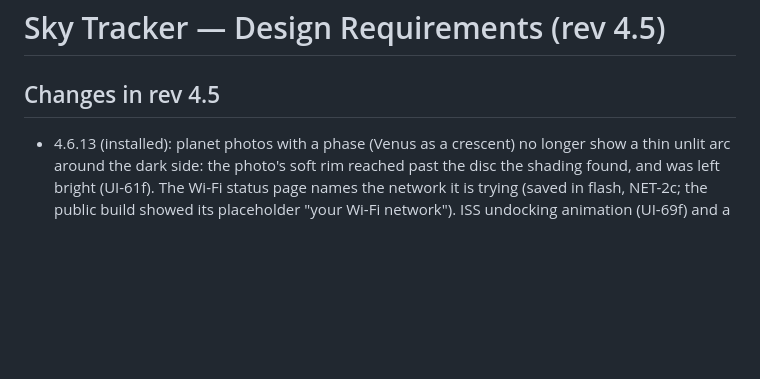
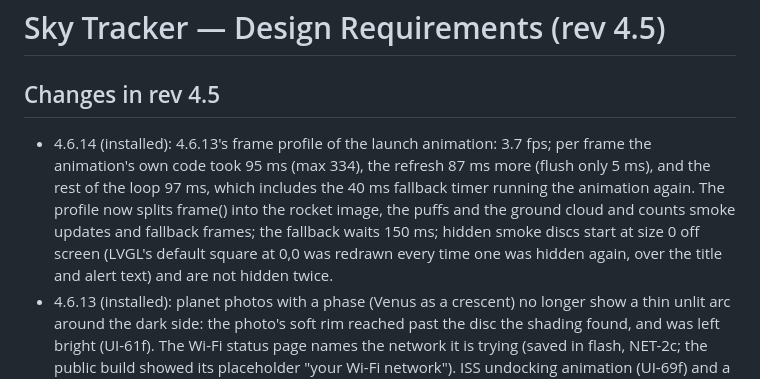
Before and after one commit to akcoder/sky-tracker, a Markdown page: docs/requirements.md, the part around the change. Rendered like a GitHub page; blank space fills up the shorter version.

Commit message:
Requirements: 4.6.14

```diff
--- a/docs/requirements.md
+++ b/docs/requirements.md
@@ -1,6 +1,7 @@
 # Sky Tracker — Design Requirements (rev 4.5)
 
 ## Changes in rev 4.5
+- 4.6.14 (installed): 4.6.13's frame profile of the launch animation: 3.7 fps; per frame the animation's own code took 95 ms (max 334), the refresh 87 ms more (flush only 5 ms), and the rest of the loop 97 ms, which includes the 40 ms fallback timer running the animation again. The profile now splits frame() into the rocket image, the puffs and the ground cloud and counts smoke updates and fallback frames; the fallback waits 150 ms; hidden smoke discs start at size 0 off screen (LVGL's default square at 0,0 was redrawn every time one was hidden again, over the title and alert text) and are not hidden twice.
 - 4.6.13 (installed): planet photos with a phase (Venus as a crescent) no longer show a thin unlit arc around the dark side: the photo's soft rim reached past the disc the shading found, and was left bright (UI-61f). The Wi-Fi status page names the network it is trying (saved in flash, NET-2c; the public build showed its placeholder "your Wi-Fi network"). ISS undocking animation (UI-69f) and a Play Undocking Animation button. Each animation now logs where a frame's time goes (UI-69g): the opaque smoke of 4.6.12 did not help, still 3.4-3.6 fps, and the same with the Milky Way and stars switched off, so the map is not the cost. A long mission name in the animation banner wrapped to two lines and spilled over the border: the banner now grows upward to hold two lines (dots after that).
 - 4.6.12 (released): the unit's own frame log on 4.6.11 showed 3-5 fps during the launch animation (longest gap 600+ ms), worst while the ground cloud shows: translucent smoke makes LVGL blend against the PSRAM side (PERF-9). Smoke is now opaque discs, their colour pre-mixed with the background under each one (UI-69e); the soft smoke images of 4.6.11 are gone.
 - 4.6.11 (installed): the launch animation was still jerky on the unit. Smoke is now soft round images made at boot (a plain image blend, no anti-aliased circle masks), the ground cloud has 6 billows (was 12) and the trail 32 puffs (was 48); host render time per frame down about 30%, the largest frame's redraw down 37%. Firmware update checks are logged: the manifest URL at DEBUG and the answer at INFO (NET-13a; ESPHome's own update check logged nothing). The unit logs the frame rate after each animation ("animation: N frames in T ms (F fps), longest gap G ms") to tune from.
```
